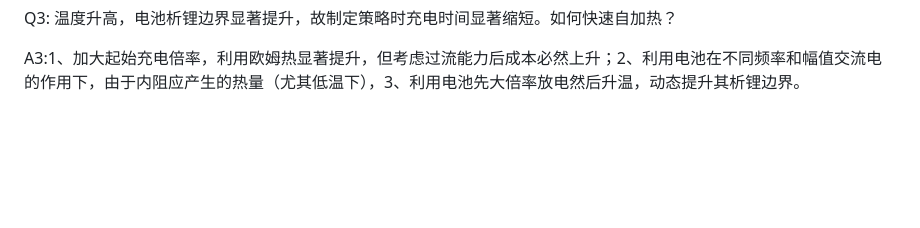
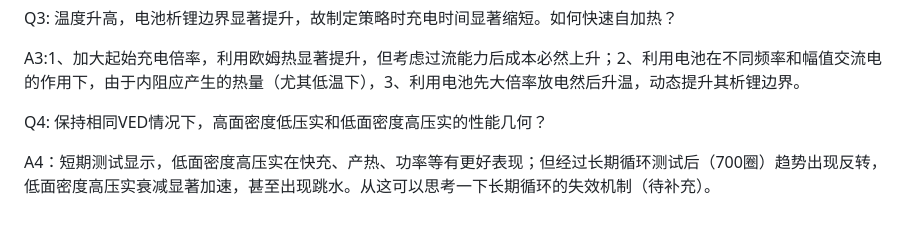
Before and after one commit to Masterlvov/Chem_summary, a Markdown page: battery_work/note/battery_issue.md, the part around the change. GitHub-like rendering; blank space fills up the shorter version.

Commit message:
Add Q4 and A4 on battery performance analysis
Added Q4 and A4 regarding battery performance under different densities and pressures.

```diff
--- a/battery_work/note/battery_issue.md
+++ b/battery_work/note/battery_issue.md
@@ -63,3 +63,7 @@ A2: 在包体层级，使用不同电化学体系的电芯，在不同工况时
 Q3: 温度升高，电池析锂边界显著提升，故制定策略时充电时间显著缩短。如何快速自加热？
 
 A3:1、加大起始充电倍率，利用欧姆热显著提升，但考虑过流能力后成本必然上升；2、利用电池在不同频率和幅值交流电的作用下，由于内阻应产生的热量（尤其低温下），3、利用电池先大倍率放电然后升温，动态提升其析锂边界。
+
+Q4: 保持相同VED情况下，高面密度低压实和低面密度高压实的性能几何？
+
+A4：短期测试显示，低面密度高压实在快充、产热、功率等有更好表现；但经过长期循环测试后（700圈）趋势出现反转，低面密度高压实衰减显著加速，甚至出现跳水。从这可以思考一下长期循环的失效机制（待补充）。
```
